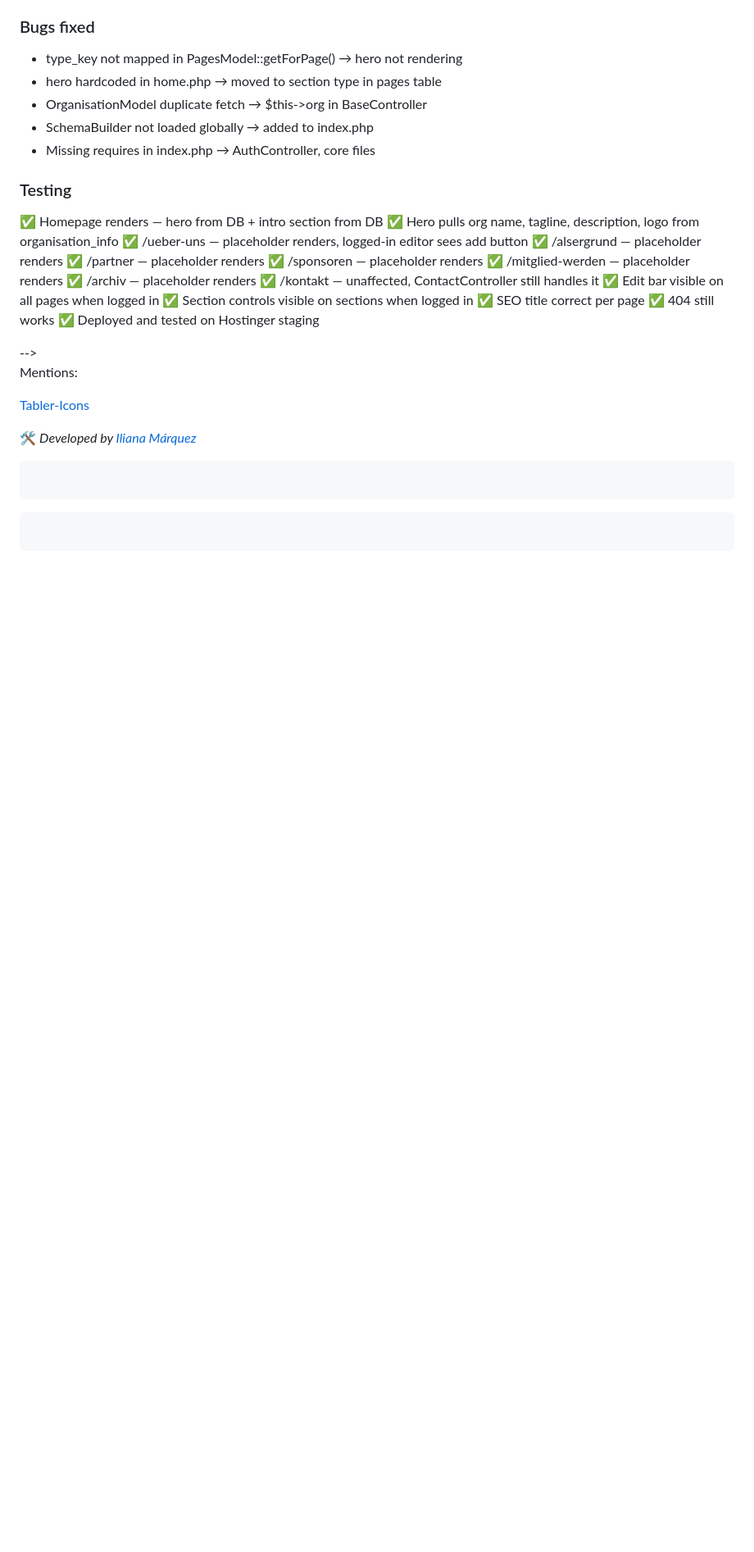
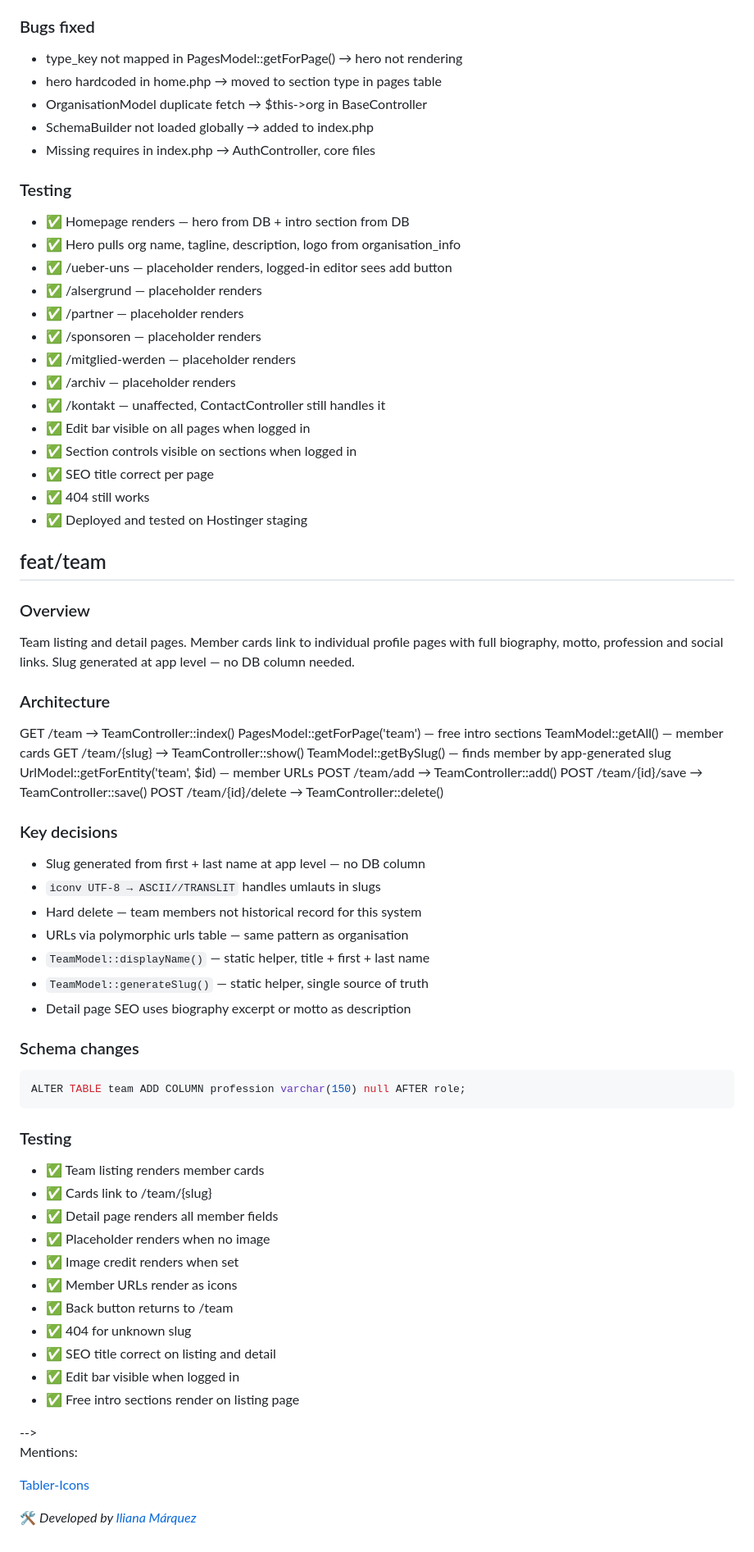
Before and after one commit to iliana-marquez/cultural-assoc-portal, a Markdown page: README.md, the part around one of its changes. Shown at 82% size. GitHub-like rendering; blank space fills up the shorter version.

Commit message:
docs(readme): add team feature section

````diff
--- a/README.md
+++ b/README.md
@@ -956,20 +956,70 @@ POST /page/section/reorder → update order_index
 
 ### Testing
 
-✅ Homepage renders — hero from DB + intro section from DB
-✅ Hero pulls org name, tagline, description, logo from organisation_info
-✅ /ueber-uns — placeholder renders, logged-in editor sees add button
-✅ /alsergrund — placeholder renders
-✅ /partner — placeholder renders
-✅ /sponsoren — placeholder renders
-✅ /mitglied-werden — placeholder renders
-✅ /archiv — placeholder renders
-✅ /kontakt — unaffected, ContactController still handles it
-✅ Edit bar visible on all pages when logged in
-✅ Section controls visible on sections when logged in
-✅ SEO title correct per page
-✅ 404 still works
-✅ Deployed and tested on Hostinger staging
+- ✅ Homepage renders — hero from DB + intro section from DB
+- ✅ Hero pulls org name, tagline, description, logo from organisation_info
+- ✅ /ueber-uns — placeholder renders, logged-in editor sees add button
+- ✅ /alsergrund — placeholder renders
+- ✅ /partner — placeholder renders
+- ✅ /sponsoren — placeholder renders
+- ✅ /mitglied-werden — placeholder renders
+- ✅ /archiv — placeholder renders
+- ✅ /kontakt — unaffected, ContactController still handles it
+- ✅ Edit bar visible on all pages when logged in
+- ✅ Section controls visible on sections when logged in
+- ✅ SEO title correct per page
+- ✅ 404 still works
+- ✅ Deployed and tested on Hostinger staging
+
+## feat/team
+
+### Overview
+
+Team listing and detail pages. Member cards link to individual
+profile pages with full biography, motto, profession and social links.
+Slug generated at app level — no DB column needed.
+
+### Architecture
+
+GET /team → TeamController::index()
+PagesModel::getForPage('team') — free intro sections
+TeamModel::getAll() — member cards
+GET /team/{slug} → TeamController::show()
+TeamModel::getBySlug() — finds member by app-generated slug
+UrlModel::getForEntity('team', $id) — member URLs
+POST /team/add → TeamController::add()
+POST /team/{id}/save → TeamController::save()
+POST /team/{id}/delete → TeamController::delete()
+
+### Key decisions
+
+- Slug generated from first + last name at app level — no DB column
+- `iconv UTF-8 → ASCII//TRANSLIT` handles umlauts in slugs
+- Hard delete — team members not historical record for this system
+- URLs via polymorphic urls table — same pattern as organisation
+- `TeamModel::displayName()` — static helper, title + first + last name
+- `TeamModel::generateSlug()` — static helper, single source of truth
+- Detail page SEO uses biography excerpt or motto as description
+
+### Schema changes
+
+```sql
+ALTER TABLE team ADD COLUMN profession varchar(150) null AFTER role;
+```
+
+### Testing
+
+- ✅ Team listing renders member cards
+- ✅ Cards link to /team/{slug}
+- ✅ Detail page renders all member fields
+- ✅ Placeholder renders when no image
+- ✅ Image credit renders when set
+- ✅ Member URLs render as icons
+- ✅ Back button returns to /team
+- ✅ 404 for unknown slug
+- ✅ SEO title correct on listing and detail
+- ✅ Edit bar visible when logged in
+- ✅ Free intro sections render on listing page
 
 <!--
 
@@ -1066,11 +1116,3 @@ Mentions:
 [Tabler-Icons](https://tabler.io/icons)
 
 🛠️ _Developed by [Iliana Márquez](https://ilianamarquez.com)_
-
-```
-
-```
-
-```
-
-```
````
Also changed, not shown: other parts of README.md (+1 -1 lines).
